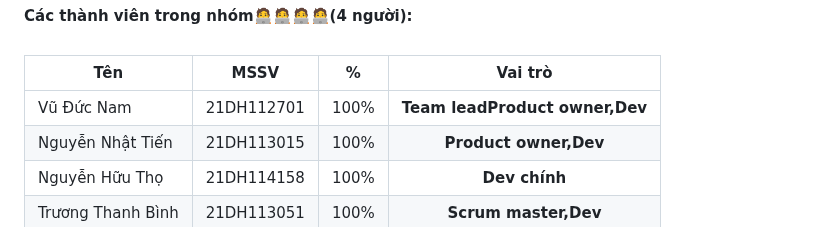
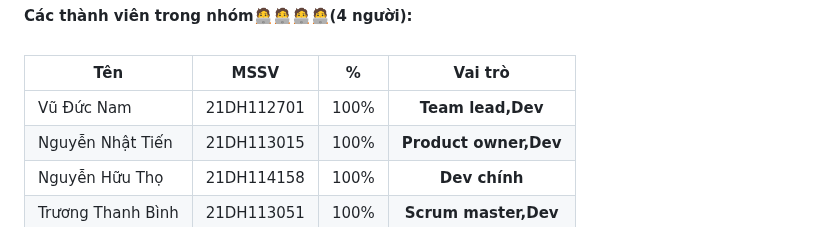
Before and after one commit to TienActor/Nhom3_Webthuexe_T6_Ca3, a Markdown page: README.md, the part around the change. Rendered like a GitHub page.

```diff
--- a/README.md
+++ b/README.md
@@ -89,7 +89,7 @@
       <td>Vũ Đức Nam</td>
       <td>21DH112701</td>
       <td>100%</td>
-       <th>Team leadProduct owner,Dev</th>
+       <th>Team lead,Dev</th>
     </tr>
     <tr>
       <td>Nguyễn Nhật Tiến</td>
```
